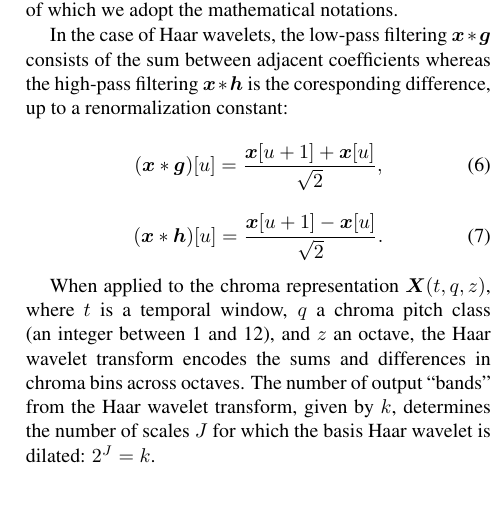
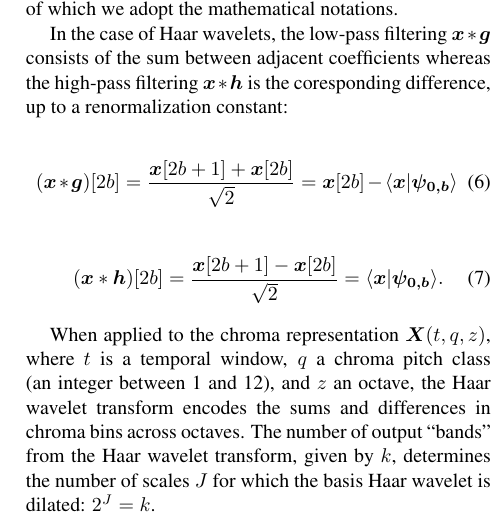
Before and after one commit to crm313/ISMIR2016, a LaTeX paper (WaveletScatteringISMIR2016.tex): part of one column of page 3 of 5, cut so that both start at the same text, the shorter picture padded with empty space. Compiled offline with pdfLaTeX.

Commit message:
enhance eqs 6 and 7

```diff
--- a/WaveletScatteringISMIR2016.tex
+++ b/WaveletScatteringISMIR2016.tex
@@ -220,17 +220,23 @@ renormalization constant:
 \begin{equation}
 (\boldsymbol{x}
 \ast
-\boldsymbol{g})[u]
+\boldsymbol{g})[2b]
 =
-\frac{ \boldsymbol{x}[u+1] + \boldsymbol{x}[u]}{\sqrt{2}},
+\frac{ \boldsymbol{x}[2b+1] + \boldsymbol{x}[2b]}{\sqrt{2}}
+=
+\boldsymbol{x}[2b]
+-
+\langle \boldsymbol{x} \vert \boldsymbol{\psi_{0,b}} \rangle
 \end{equation}
 
 \begin{equation}
 (\boldsymbol{x}
 \ast
-\boldsymbol{h})[u]
+\boldsymbol{h})[2b]
 =
-\frac{ \boldsymbol{x}[u+1] - \boldsymbol{x}[u]}{\sqrt{2}}.
+\frac{ \boldsymbol{x}[2b+1] - \boldsymbol{x}[2b]}{\sqrt{2}}
+=
+\langle \boldsymbol{x} \vert \boldsymbol{\psi_{0,b}} \rangle.
 \end{equation}
 
 \begin{figure}[t]
```
Also changed, not shown: WaveletScatteringISMIR2016.pdf, WaveletScatteringISMIR2016.tex (3 more changed lines), 2 other files.
